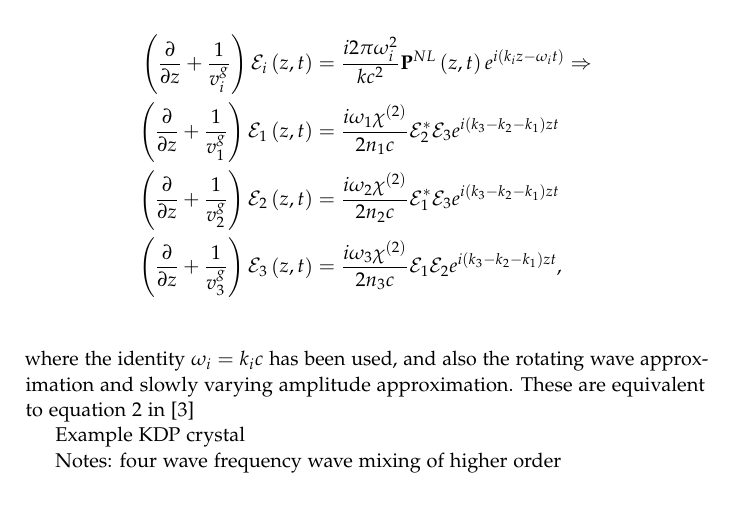
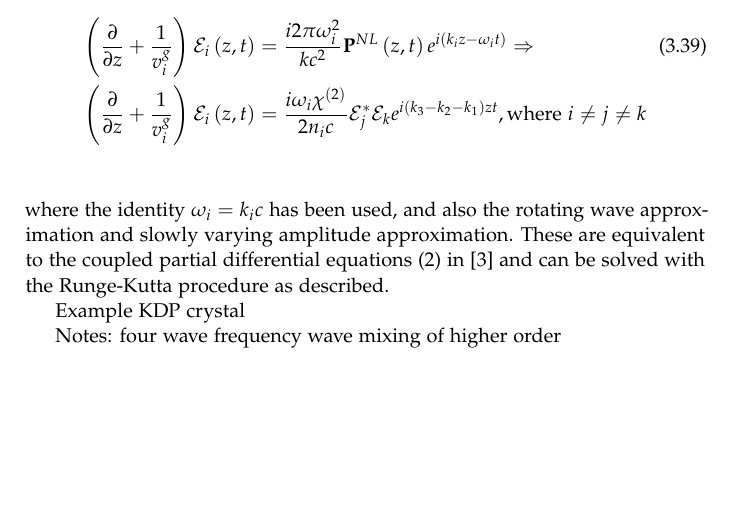
Before and after one commit to Munken/Laser, a LaTeX book (rapport/nonlinear.tex, which reads rapport/mixing.tex): part of page 7 of 7, cut so that both start at the same text, the shorter picture padded with empty space. Compiled offline with pdfLaTeX.

Commit message:
cutdown equations

```diff
--- a/rapport/mixing.tex
+++ b/rapport/mixing.tex
@@ -52,20 +52,25 @@ To get a numerical interpretation of the result, one can assume the
 \begin{align*}
 \paren{ \pdiff{}{z}  + \frac{1}{v_i^{g}} } \mathcal{E}_i \paren{z, t}
 &= \frac{i 2 \pi \omega_i^{2}}{k c^2} \mathbf{P}^{NL} \paren{z,t} e^{i \paren{k_i z - \omega_{i}
-    t}} \Rightarrow \\
-\paren{ \pdiff{}{z}  + \frac{1}{v_1^{g}} } \mathcal{E}_1 \paren{z, t}
-&= \frac{i \omega_1 \chi^{(2)}}{2 n_1 c} \mathcal{E}_2^{*}\mathcal{E}_3 e^{i (k_3 - k_2 -k_1) z
-    t} \\
-\paren{ \pdiff{}{z}  + \frac{1}{v_2^{g}} } \mathcal{E}_2 \paren{z, t}
-&= \frac{i \omega_2 \chi^{(2)}}{2 n_2 c} \mathcal{E}_1^{*}\mathcal{E}_3 e^{i (k_3 - k_2 -k_1) z
-    t} \\
-  \paren{ \pdiff{}{z}  + \frac{1}{v_3^{g}} } \mathcal{E}_3 \paren{z, t}
-  &= \frac{i \omega_3 \chi^{(2)}}{2 n_3 c} \mathcal{E}_1\mathcal{E}_2 e^{i (k_3 - k_2 -k_1) z
-    t}, \\
+    t}} \Rightarrow \tag{3.39}\\
+\paren{ \pdiff{}{z}  + \frac{1}{v_i^{g}} } \mathcal{E}_i \paren{z, t}
+&= \frac{i \omega_i \chi^{(2)}}{2 n_i c} \mathcal{E}_j^{*}\mathcal{E}_k e^{i (k_3 - k_2 -k_1) z
+  t}, \text{where } i \neq j \neq k \\
+% \paren{ \pdiff{}{z}  + \frac{1}{v_1^{g}} } \mathcal{E}_1 \paren{z, t}
+% &= \frac{i \omega_1 \chi^{(2)}}{2 n_1 c} \mathcal{E}_2^{*}\mathcal{E}_3 e^{i (k_3 - k_2 -k_1) z
+%     t} \\
+% \paren{ \pdiff{}{z}  + \frac{1}{v_2^{g}} } \mathcal{E}_2 \paren{z, t}
+% &= \frac{i \omega_2 \chi^{(2)}}{2 n_2 c} \mathcal{E}_1^{*}\mathcal{E}_3 e^{i (k_3 - k_2 -k_1) z
+%     t} \\
+%   \paren{ \pdiff{}{z}  + \frac{1}{v_3^{g}} } \mathcal{E}_3 \paren{z, t}
+%   &= \frac{i \omega_3 \chi^{(2)}}{2 n_3 c} \mathcal{E}_1\mathcal{E}_2 e^{i (k_3 - k_2 -k_1) z
+%     t}, \\
 \end{align*}
 where the identity $\omega_i = k_ic$ has been used, and also the rotating wave
 approximation and slowly varying amplitude approximation. These are equivalent to
-equation 2 in \cite{bakker}
+the coupled partial differential
+equations  (2) in \cite{bakker} and can be solved with the Runge-Kutta procedure
+as described.
 
 
 Example KDP crystal
```
